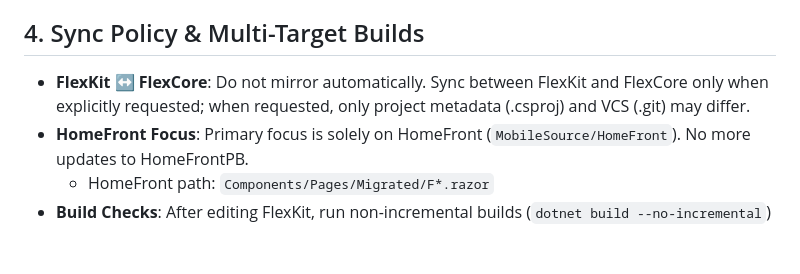
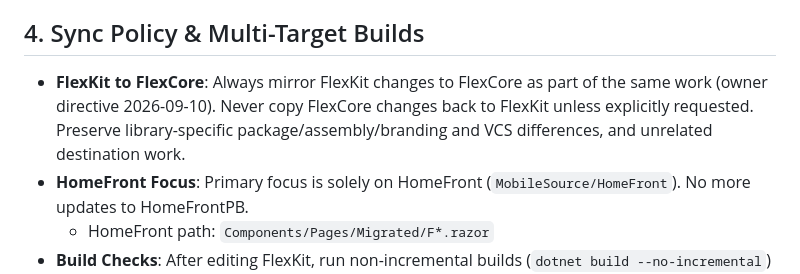
Before and after one commit to wadoodachaudhary/FlexCore, a Markdown page: .agents/AGENTS.md, the part around the change. GitHub-like rendering; blank space fills up the shorter version.

Commit message:
Agent rules: FlexKit→FlexCore mirroring directive (2026-09-10)
Co-Authored-By: Claude Opus 5 <noreply@anthropic.com>

```diff
--- a/.agents/AGENTS.md
+++ b/.agents/AGENTS.md
@@ -20,7 +20,7 @@ These rules apply universally when coding, building, and debugging within the Ho
 - **JS Fallbacks Only**: Use JavaScript only if no C# or CSS equivalent exists. Wrap it in a lazily-imported module with a C# fallback. Avoid adding new script files or inline `<script>` blocks without explicit warning.
 
 ## 4. Sync Policy & Multi-Target Builds
-- **FlexKit ↔ FlexCore**: Do not mirror automatically. Sync between FlexKit and FlexCore only when explicitly requested; when requested, only project metadata (.csproj) and VCS (.git) may differ.
+- **FlexKit to FlexCore**: Always mirror FlexKit changes to FlexCore as part of the same work (owner directive 2026-09-10). Never copy FlexCore changes back to FlexKit unless explicitly requested. Preserve library-specific package/assembly/branding and VCS differences, and unrelated destination work.
 - **HomeFront Focus**: Primary focus is solely on HomeFront (`MobileSource/HomeFront`). No more updates to HomeFrontPB.
   - HomeFront path: `Components/Pages/Migrated/F*.razor`
 - **Build Checks**: After editing FlexKit, run non-incremental builds (`dotnet build --no-incremental`) on `HomeFront.sln` to catch compile regressions early. Rebuild `FlexCore.Showcase.sln` after FlexCore edits.
```
